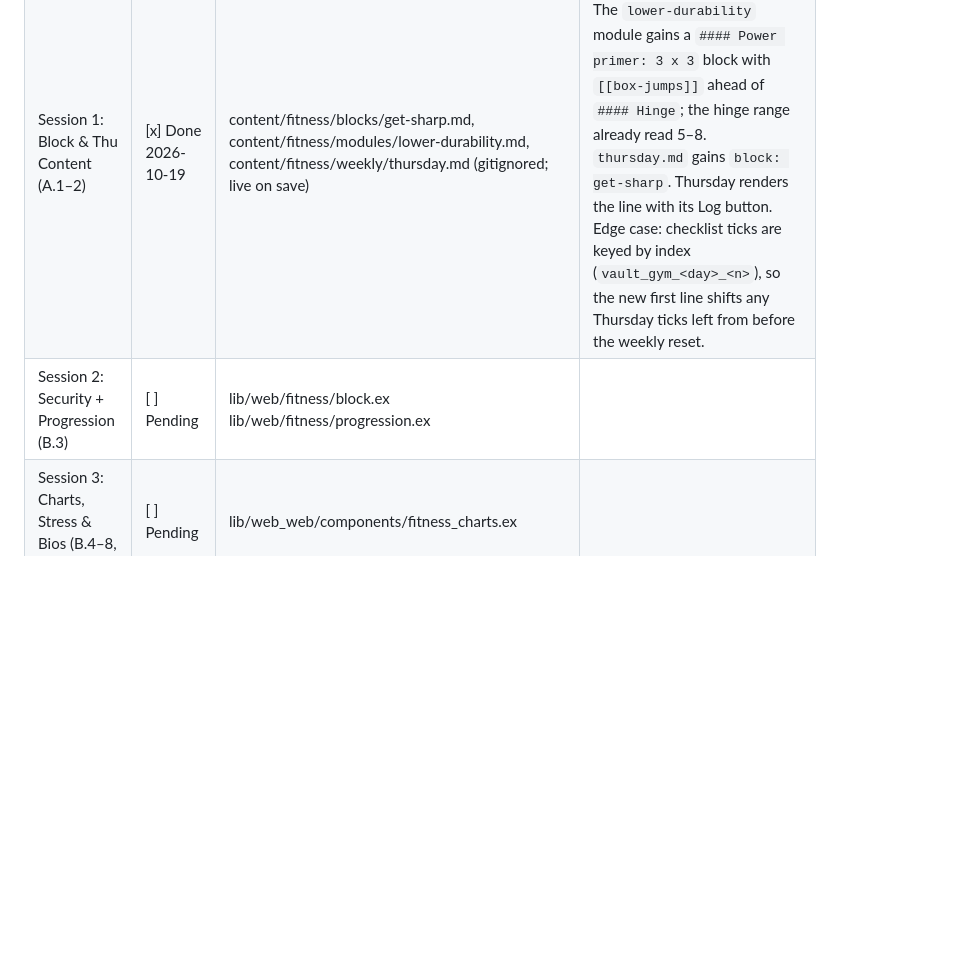
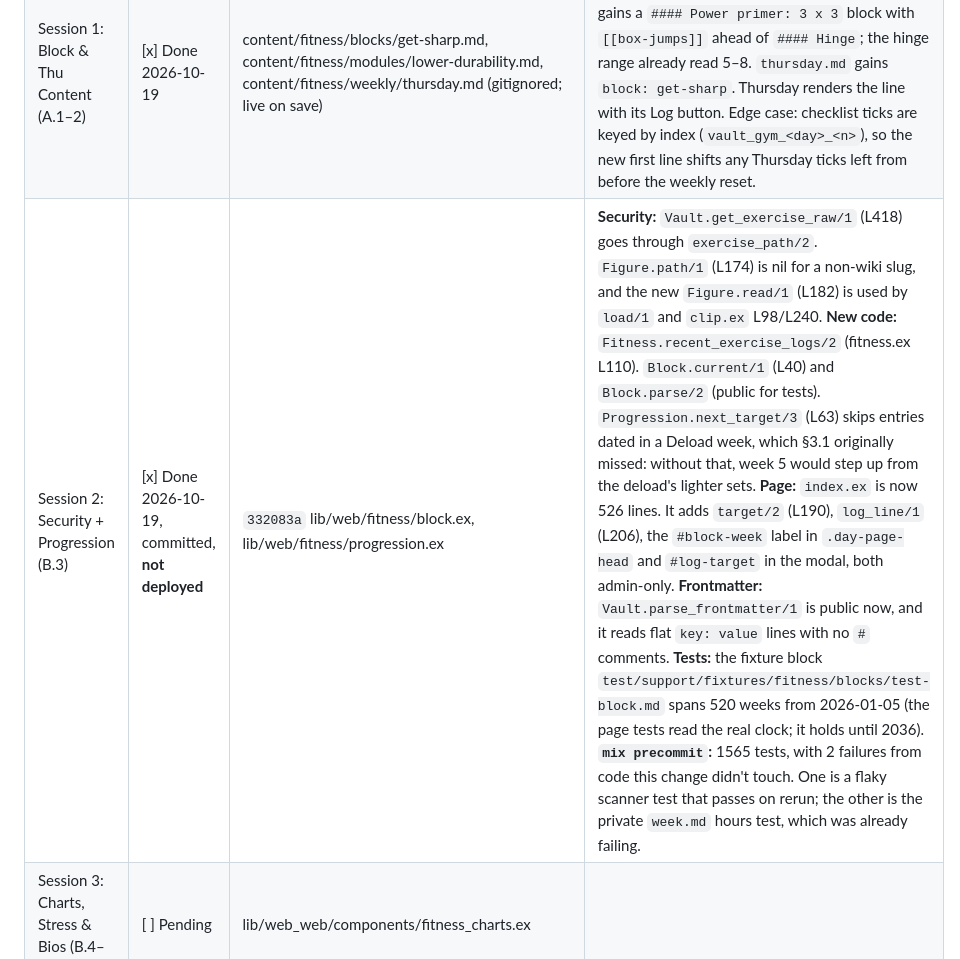
Before and after one commit to cranialcaudal/streetscissors, a Markdown page: docs/get-sharp-handoff.md, the part around the change. Drawn GitHub-style; blank space fills up the shorter version.

Commit message:
Get Sharp: Session 2 in the ledger
Co-Authored-By: Claude Opus 5.5 <noreply@anthropic.com>

```diff
--- a/docs/get-sharp-handoff.md
+++ b/docs/get-sharp-handoff.md
@@ -25,7 +25,7 @@ Because `content/` (the Obsidian vault), `scripts/`, and the live SQLite databas
 |---|---|---|---|
 | Session 0: Self-Audit | [x] Done 2026-10-19 (one open item, below) | docs/get-sharp-handoff.md (audited against `site-revamp` @ `404b31e`) | See "Session 0 findings" below the table. |
 | Session 1: Block & Thu Content (A.1–2) | [x] Done 2026-10-19 | content/fitness/blocks/get-sharp.md, content/fitness/modules/lower-durability.md, content/fitness/weekly/thursday.md (gitignored; live on save) | Block file written per §3.1, with 6 `[[links]]` (none broken). The `lower-durability` module gains a `#### Power primer: 3 x 3` block with `[[box-jumps]]` ahead of `#### Hinge`; the hinge range already read 5–8. `thursday.md` gains `block: get-sharp`. Thursday renders the line with its Log button. Edge case: checklist ticks are keyed by index (`vault_gym_<day>_<n>`), so the new first line shifts any Thursday ticks left from before the weekly reset. |
-| Session 2: Security + Progression (B.3) | [ ] Pending | lib/web/fitness/block.ex lib/web/fitness/progression.ex | |
+| Session 2: Security + Progression (B.3) | [x] Done 2026-10-19, committed, **not deployed** | `332083a` lib/web/fitness/block.ex, lib/web/fitness/progression.ex | **Security:** `Vault.get_exercise_raw/1` (L418) goes through `exercise_path/2`. `Figure.path/1` (L174) is nil for a non-wiki slug, and the new `Figure.read/1` (L182) is used by `load/1` and `clip.ex` L98/L240. **New code:** `Fitness.recent_exercise_logs/2` (fitness.ex L110). `Block.current/1` (L40) and `Block.parse/2` (public for tests). `Progression.next_target/3` (L63) skips entries dated in a Deload week, which §3.1 originally missed: without that, week 5 would step up from the deload's lighter sets. **Page:** `index.ex` is now 526 lines. It adds `target/2` (L190), `log_line/1` (L206), the `#block-week` label in `.day-page-head` and `#log-target` in the modal, both admin-only. **Frontmatter:** `Vault.parse_frontmatter/1` is public now, and it reads flat `key: value` lines with no `#` comments. **Tests:** the fixture block `test/support/fixtures/fitness/blocks/test-block.md` spans 520 weeks from 2026-01-05 (the page tests read the real clock; it holds until 2036). **`mix precommit`:** 1565 tests, with 2 failures from code this change didn't touch. One is a flaky scanner test that passes on rerun; the other is the private `week.md` hours test, which was already failing. |
 | Session 3: Charts, Stress & Bios (B.4–8, D.10) | [ ] Pending | lib/web_web/components/fitness_charts.ex | |
 | Session 4: Guardrails & Changelog (E.11, F.12) | [ ] Pending | lib/web/fitness/guardrails.ex lib/web/fitness/changelog.ex | |
 | Session 5: Tue/Fri/Sat Proposals (M, N, O) | [ ] Pending | content/notes/fitness-proposals/ | |
```
